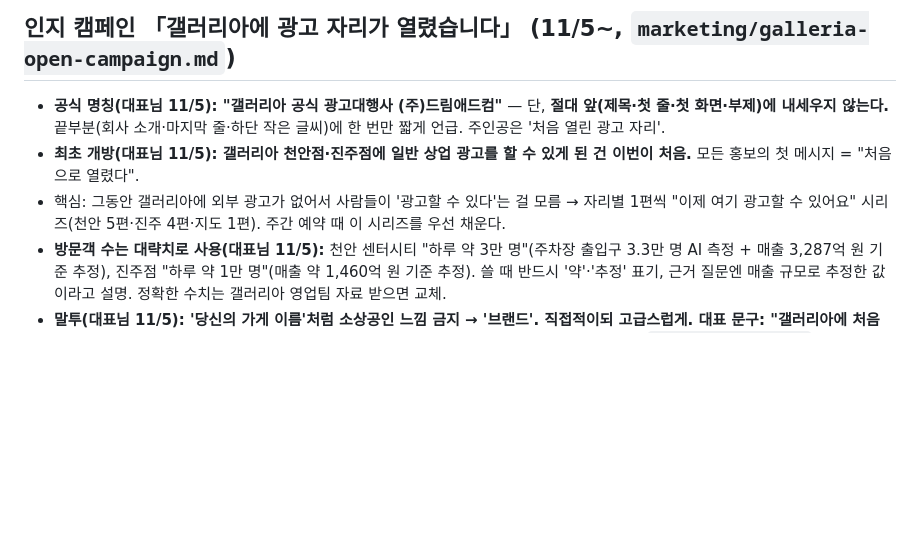
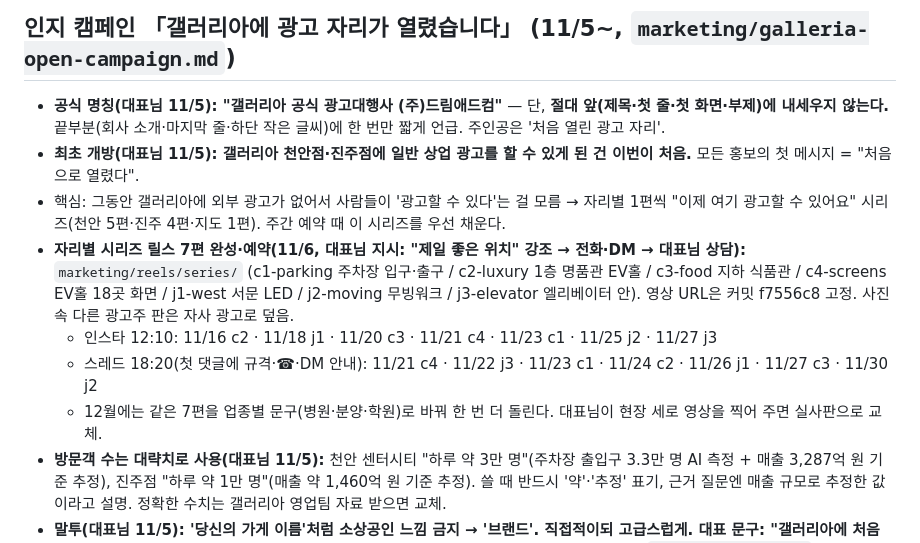
Before and after one commit to jmy0567-sketch/dreamadcom, a Markdown page: CLAUDE.md, the part around the change. Drawn GitHub-style; blank space fills up the shorter version.

Commit message:
Record location-series reels schedule in memory
Co-Authored-By: Claude Opus 5.5 <noreply@anthropic.com>
Claude-Session: https://claude.ai/code/session_01Nk3pWAJAGSTWFpPbnkP1DL

```diff
--- a/CLAUDE.md
+++ b/CLAUDE.md
@@ -24,6 +24,10 @@
 - **공식 명칭(대표님 11/5): "갤러리아 공식 광고대행사 (주)드림애드컴"** — 단, **절대 앞(제목·첫 줄·첫 화면·부제)에 내세우지 않는다.** 끝부분(회사 소개·마지막 줄·하단 작은 글씨)에 한 번만 짧게 언급. 주인공은 '처음 열린 광고 자리'.
 - **최초 개방(대표님 11/5): 갤러리아 천안점·진주점에 일반 상업 광고를 할 수 있게 된 건 이번이 처음.** 모든 홍보의 첫 메시지 = "처음으로 열렸다".
 - 핵심: 그동안 갤러리아에 외부 광고가 없어서 사람들이 '광고할 수 있다'는 걸 모름 → 자리별 1편씩 "이제 여기 광고할 수 있어요" 시리즈(천안 5편·진주 4편·지도 1편). 주간 예약 때 이 시리즈를 우선 채운다.
+- **자리별 시리즈 릴스 7편 완성·예약(11/6, 대표님 지시: "제일 좋은 위치" 강조 → 전화·DM → 대표님 상담):** `marketing/reels/series/` (c1-parking 주차장 입구·출구 / c2-luxury 1층 명품관 EV홀 / c3-food 지하 식품관 / c4-screens EV홀 18곳 화면 / j1-west 서문 LED / j2-moving 무빙워크 / j3-elevator 엘리베이터 안). 영상 URL은 커밋 f7556c8 고정. 사진 속 다른 광고주 판은 자사 광고로 덮음.
+  - 인스타 12:10: 11/16 c2 · 11/18 j1 · 11/20 c3 · 11/21 c4 · 11/23 c1 · 11/25 j2 · 11/27 j3
+  - 스레드 18:20(첫 댓글에 규격·☎·DM 안내): 11/21 c4 · 11/22 j3 · 11/23 c1 · 11/24 c2 · 11/26 j1 · 11/27 c3 · 11/30 j2
+  - 12월에는 같은 7편을 업종별 문구(병원·분양·학원)로 바꿔 한 번 더 돌린다. 대표님이 현장 세로 영상을 찍어 주면 실사판으로 교체.
 - **방문객 수는 대략치로 사용(대표님 11/5):** 천안 센터시티 "하루 약 3만 명"(주차장 출입구 3.3만 명 AI 측정 + 매출 3,287억 원 기준 추정), 진주점 "하루 약 1만 명"(매출 약 1,460억 원 기준 추정). 쓸 때 반드시 '약'·'추정' 표기, 근거 질문엔 매출 규모로 추정한 값이라고 설명. 정확한 수치는 갤러리아 영업팀 자료 받으면 교체.
 - **말투(대표님 11/5): '당신의 가게 이름'처럼 소상공인 느낌 금지 → '브랜드'. 직접적이되 고급스럽게. 대표 문구: "갤러리아에 처음 열린 광고 자리 / 이 자리의 첫 번째 브랜드를 모십니다". 자사 광고·공식 자료는 블랙·골드 톤(`marketing/house-ads/`).** 스레드는 반말 유지하되 '브랜드' 위주.
 - 진주 화면은 '영상' 표현 보류(제안서·블로그는 이미지만) — 대표님 확인 전까지 "화면 광고".
```
